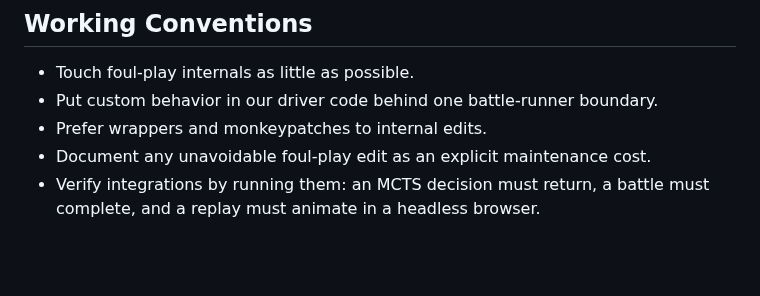
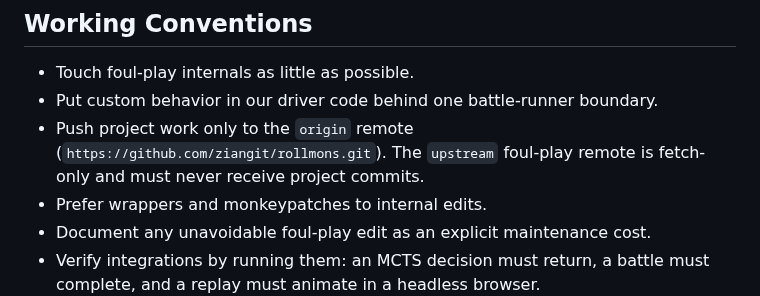
Before and after one commit to ziangit/Rollmon, a Markdown page: AGENTS.md, the part around the change. Drawn GitHub-style; blank space fills up the shorter version.

Commit message:
docs: record push remote policy

```diff
--- a/AGENTS.md
+++ b/AGENTS.md
@@ -195,6 +195,9 @@ If self-hosting proceeds, limit sprites to the draft pool and omit audio.
 
 - Touch foul-play internals as little as possible.
 - Put custom behavior in our driver code behind one battle-runner boundary.
+- Push project work only to the `origin` remote
+  (`https://github.com/ziangit/rollmons.git`). The `upstream` foul-play remote is
+  fetch-only and must never receive project commits.
 - Prefer wrappers and monkeypatches to internal edits.
 - Document any unavoidable foul-play edit as an explicit maintenance cost.
 - Verify integrations by running them: an MCTS decision must return, a battle
```
